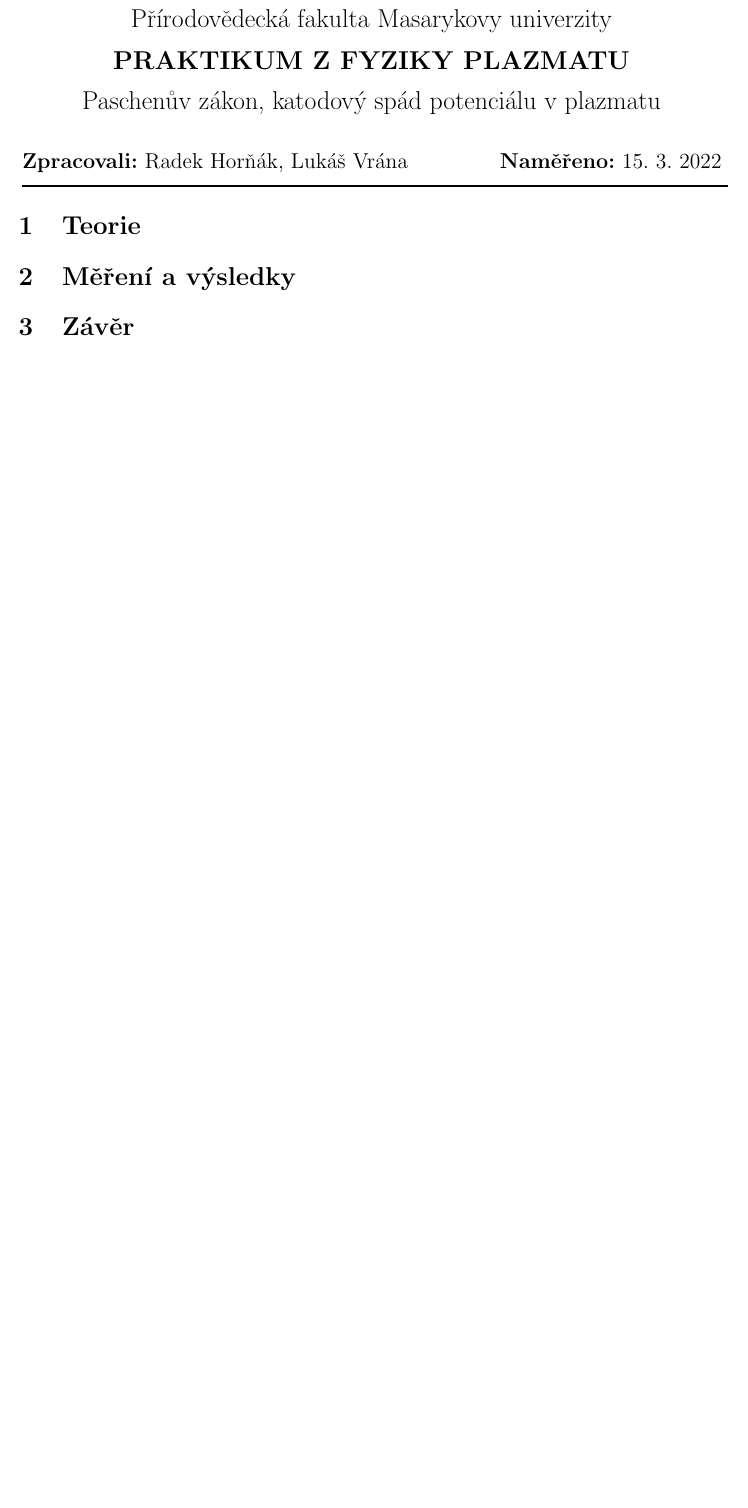
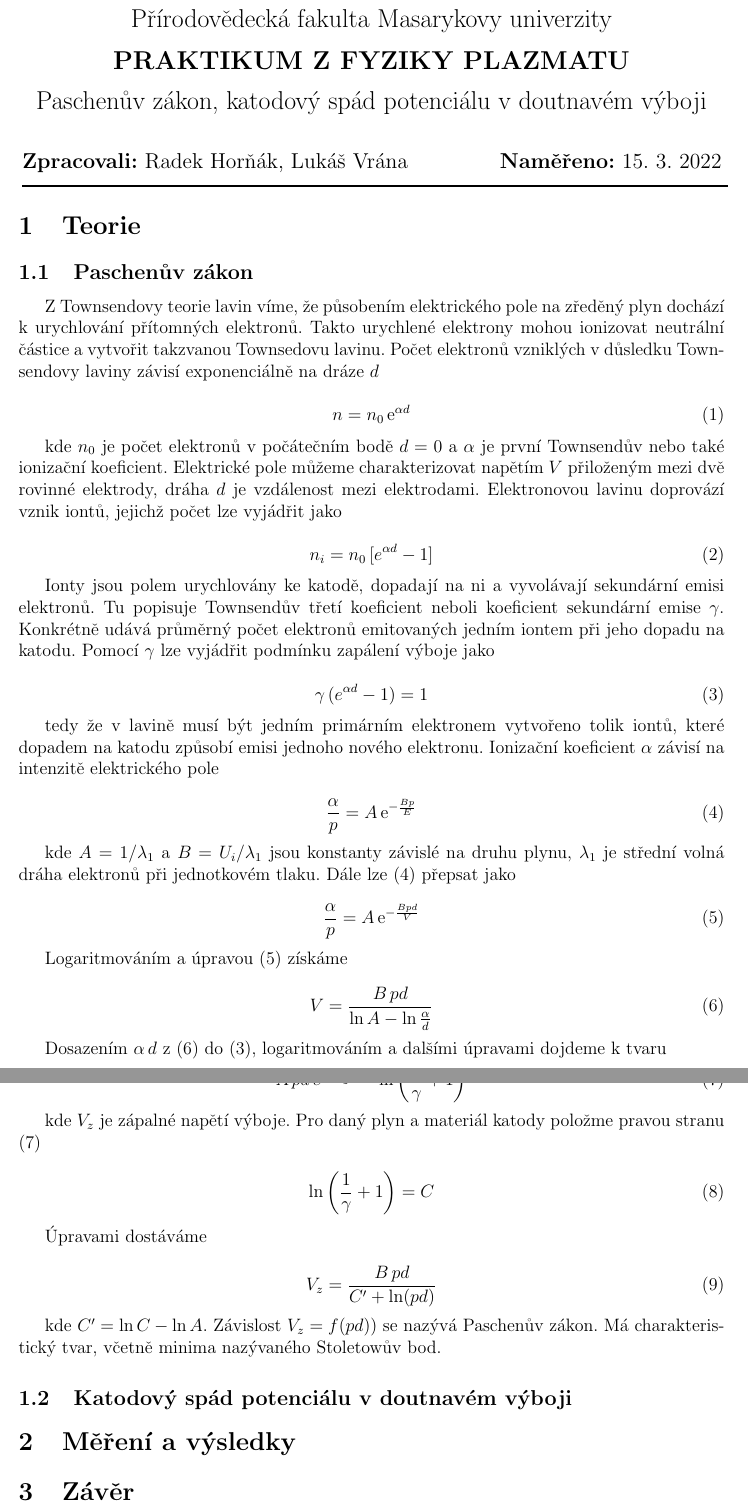
Before and after one commit to Raay473667/PraktikaPlazma, a LaTeX document (03_PaschenuvZakon/Paschen.tex): part of the page before the commit and two parts of pages 1 and 2 of 2 after it, the two joined at a grey line, cut so that both start at the same text, the shorter picture padded with empty space. Compiled offline with pdfLaTeX.

Commit message:
01: Modified equations 03: Theory - Paschen

```diff
--- a/03_PaschenuvZakon/Paschen.tex
+++ b/03_PaschenuvZakon/Paschen.tex
@@ -28,7 +28,7 @@
 \newtoks\obor \newtoks\skupina \newtoks\rocnik \newtoks\semestr
 \newtoks\cisloulohy \newtoks\jmenoulohy
 \newtoks\tlak \newtoks\teplota \newtoks\vlhkost
-\jmenopraktika={Paschenův zákon, katodový spád potenciálu v plazmatu}  % nahradte jmenem vaseho predmetu
+\jmenopraktika={Paschenův zákon, katodový spád potenciálu v doutnavém výboji}  % nahradte jmenem vaseho predmetu
 \jmeno={Radek Horňák, Lukáš Vrána}
 \datum={15. 3. 2022}        % nahradte datem mereni ulohy
 \rocnik={2.}
@@ -53,9 +53,79 @@
 	\end{tabular*}
 
 \section{Teorie}
+\subsection{Paschenův zákon}
 
+Z Townsendovy teorie lavin víme, že působením elektrického pole na zředěný plyn dochází k urychlování přítomných elektronů. Takto urychlené elektrony mohou ionizovat neutrální částice a vytvořit takzvanou Townsedovu lavinu. Počet elektronů vzniklých v důsledku Townsendovy laviny závisí exponenciálně na dráze $d$
+
+\begin{equation}
+	n = n_0\,\e^{\alpha d}
+	\label{1}
+\end{equation}
+
+kde $n_0$ je počet elektronů v~počátečním bodě $d = 0$ a $\alpha$ je první Townsendův nebo také ionizační koeficient. Elektrické pole můžeme charakterizovat napětím $V$ přiloženým mezi dvě rovinné elektrody, dráha $d$ je vzdálenost mezi elektrodami. Elektronovou lavinu doprovází vznik iontů, jejichž počet lze vyjádřit jako
+
+\begin{equation}
+	 n_i = n_0\,[e^{\alpha d}-1]
+	\label{2}
+\end{equation}
+
+Ionty jsou polem urychlovány ke katodě, dopadají na ni a vyvolávají sekundární emisi elektronů. Tu popisuje Townsendův třetí koeficient neboli koeficient sekundární emise $\gamma$. Konkrétně udává průměrný počet elektronů emitovaných jedním iontem při jeho dopadu na katodu. Pomocí $\gamma$ lze vyjádřit podmínku zapálení výboje jako
+
+\begin{equation}
+	\gamma\,(e^{\alpha d } - 1) = 1
+	\label{3}
+\end{equation}
+
+tedy že v lavině musí být jedním primárním elektronem vytvořeno tolik iontů, které dopadem na katodu způsobí emisi jednoho nového elektronu. Ionizační koeficient $\alpha$ závisí na intenzitě elektrického pole
+
+\begin{equation}
+	\frac{\alpha}{p} = A\,\e^{-\frac{Bp}{E}}
+	\label{4}
+\end{equation}
+
+kde $A = 1/\lambda_1$ a $B = U_i/\lambda_1$ jsou konstanty závislé na druhu plynu, $\lambda_1$ je střední volná dráha elektronů při jednotkovém tlaku. Dále lze (\ref{4}) přepsat jako
+
+\begin{equation}
+	\frac{\alpha}{p} = A\,\e^{-\frac{Bpd}{V}}
+	\label{5}
+\end{equation}
+
+Logaritmováním a úpravou (\ref{5}) získáme
+
+\begin{equation}
+	V = \frac{B\,pd}{\ln A - \ln \frac{\alpha}{d}}
+	\label{6}
+\end{equation}
+
+Dosazením $\alpha\,d$ z (\ref{6}) do (\ref{3}), logaritmováním a dalšími úpravami dojdeme k tvaru
+
+\begin{equation}
+	A\,pd\,e^{-\frac{Bpd}{V_z}} = \ln \left(\frac{1}{\gamma} + 1\right)
+	\label{7}
+\end{equation}
+
+kde $V_z$ je zápalné napětí výboje. Pro daný plyn a materiál katody položme pravou stranu (\ref{7})
+
+\begin{equation}
+	\ln \left(\frac{1}{\gamma} + 1\right) = C
+	\label{8}
+\end{equation}
+
+Úpravami dostáváme
+
+\begin{equation}
+	V_z = \frac{B\,pd}{C' + \ln(pd)}
+	\label{9}
+\end{equation}
+
+kde $C' = \ln C - \ln A$. Závislost $V_z = f (pd))$ se nazývá Paschenův zákon. Má charakteristický tvar, včetně minima nazývaného Stoletowův bod.
+
+%odsazení zkontroluj
+
+\subsection{Katodový spád potenciálu v doutnavém výboji}
 
 \section{Měření a výsledky}
+
 
 
 \section{Závěr}
```
Also changed, not shown: 01_Townsend/Townsend.tex (+3 -3 lines), 01_Townsend/Townsend.pdf, 03_PaschenuvZakon/Paschen.pdf, 5 other files.
